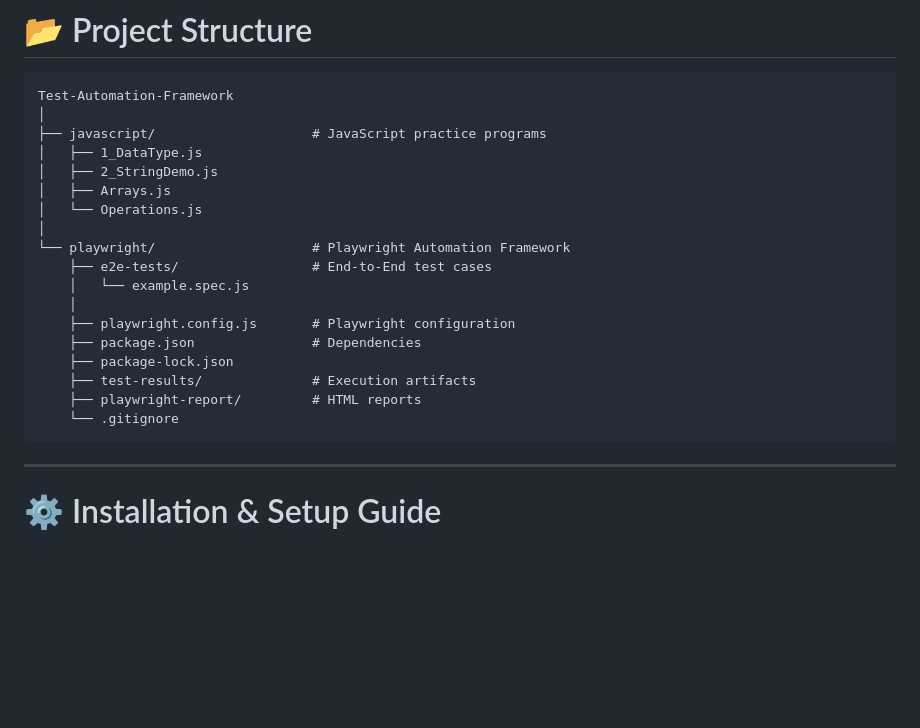
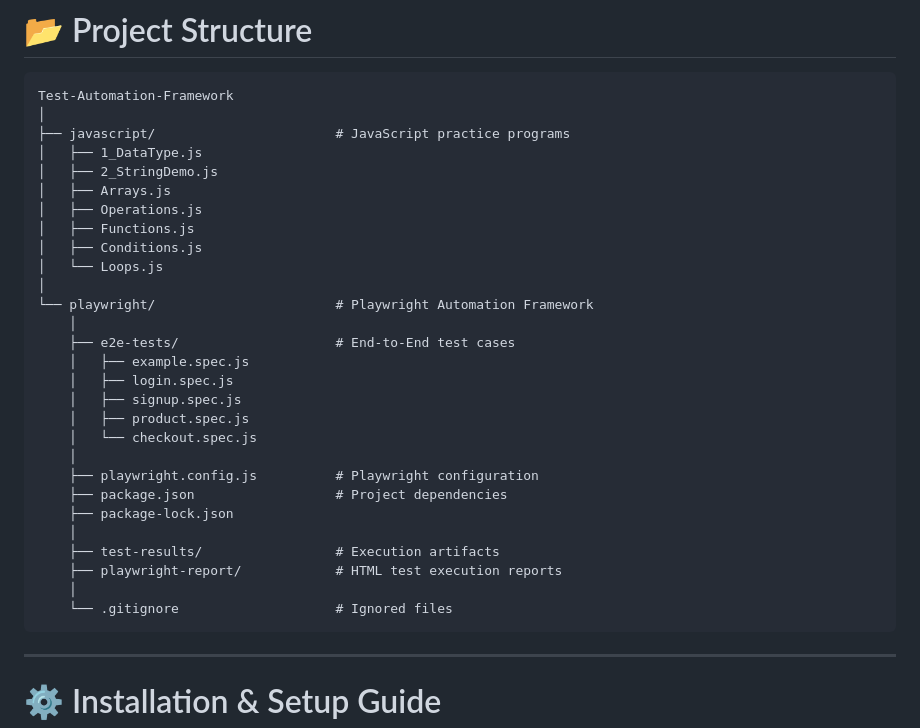
Before and after one commit to kannan-dev-hub/Test-Automation-Framework, a Markdown page: README.md, the part around the change. Drawn GitHub-style; blank space fills up the shorter version.

````diff
--- a/README.md
+++ b/README.md
@@ -36,22 +36,32 @@ The framework is designed to be:
 ```
 Test-Automation-Framework
 │
-├── javascript/                    # JavaScript practice programs
+├── javascript/                       # JavaScript practice programs
 │   ├── 1_DataType.js
 │   ├── 2_StringDemo.js
 │   ├── Arrays.js
-│   └── Operations.js
+│   ├── Operations.js
+│   ├── Functions.js
+│   ├── Conditions.js
+│   └── Loops.js
 │
-└── playwright/                    # Playwright Automation Framework
-    ├── e2e-tests/                 # End-to-End test cases
-    │   └── example.spec.js
+└── playwright/                       # Playwright Automation Framework
     │
-    ├── playwright.config.js       # Playwright configuration
-    ├── package.json               # Dependencies
+    ├── e2e-tests/                    # End-to-End test cases
+    │   ├── example.spec.js
+    │   ├── login.spec.js
+    │   ├── signup.spec.js
+    │   ├── product.spec.js
+    │   └── checkout.spec.js
+    │
+    ├── playwright.config.js          # Playwright configuration
+    ├── package.json                  # Project dependencies
     ├── package-lock.json
-    ├── test-results/              # Execution artifacts
-    ├── playwright-report/         # HTML reports
-    └── .gitignore
+    │
+    ├── test-results/                 # Execution artifacts
+    ├── playwright-report/            # HTML test execution reports
+    │
+    └── .gitignore                    # Ignored files
 ```
 
 ---
````
